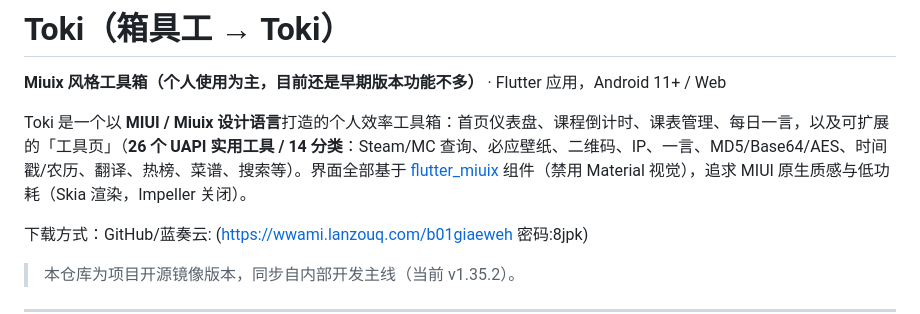
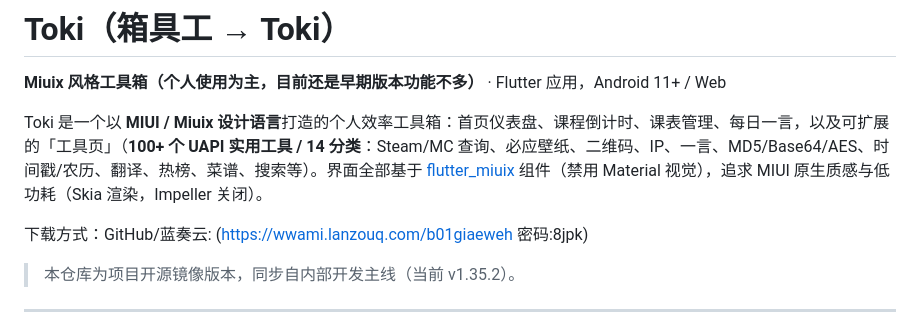
Before and after one commit to WJKLL/Toki, a Markdown page: README.md, the part around the change. Rendered like a GitHub page.

```diff
--- a/README.md
+++ b/README.md
@@ -6,7 +6,7 @@
 
 **Miuix 风格工具箱（个人使用为主，目前还是早期版本功能不多）** · Flutter 应用，Android 11+ / Web
 
-Toki 是一个以 **MIUI / Miuix 设计语言**打造的个人效率工具箱：首页仪表盘、课程倒计时、课表管理、每日一言，以及可扩展的「工具页」（**26 个 UAPI 实用工具 / 14 分类**：Steam/MC 查询、必应壁纸、二维码、IP、一言、MD5/Base64/AES、时间戳/农历、翻译、热榜、菜谱、搜索等）。界面全部基于 [flutter_miuix](https://pub.dev/packages/flutter_miuix) 组件（禁用 Material 视觉），追求 MIUI 原生质感与低功耗（Skia 渲染，Impeller 关闭）。
+Toki 是一个以 **MIUI / Miuix 设计语言**打造的个人效率工具箱：首页仪表盘、课程倒计时、课表管理、每日一言，以及可扩展的「工具页」（**100+ 个 UAPI 实用工具 / 14 分类**：Steam/MC 查询、必应壁纸、二维码、IP、一言、MD5/Base64/AES、时间戳/农历、翻译、热榜、菜谱、搜索等）。界面全部基于 [flutter_miuix](https://pub.dev/packages/flutter_miuix) 组件（禁用 Material 视觉），追求 MIUI 原生质感与低功耗（Skia 渲染，Impeller 关闭）。
 
 下载方式：GitHub/蓝奏云:    (https://wwami.lanzouq.com/b01giaeweh 密码:8jpk)
 
```
